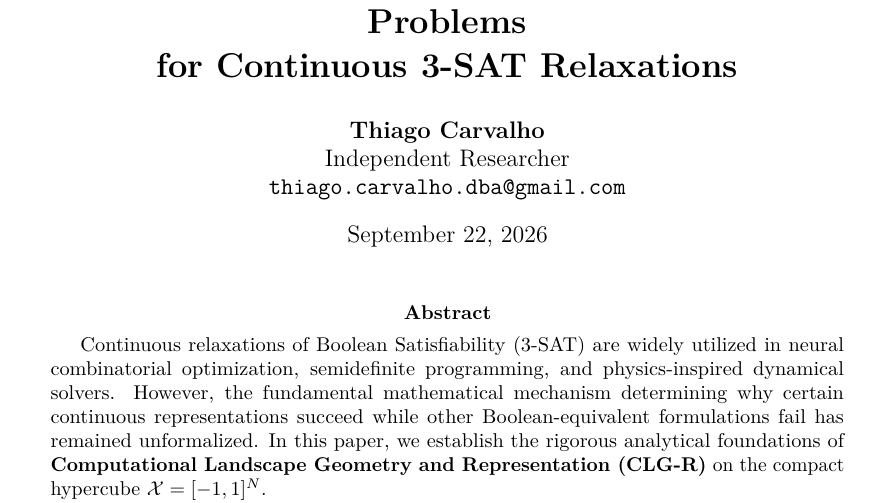
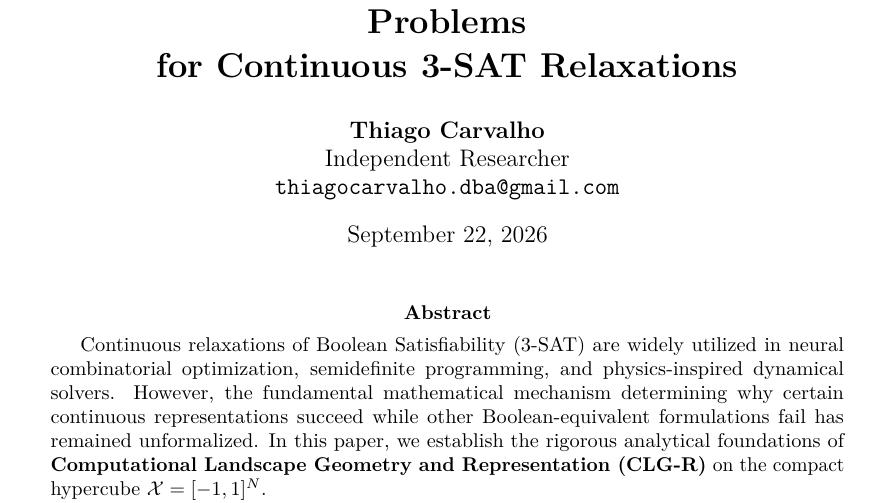
Before and after one commit to thiagocarvalhodba/p-vs-np-carvalho, a LaTeX paper (Publicacoes/CLG_FOUNDATIONS_ARXIV.tex): part of page 1 of 20, cut so that both start at the same text. Compiled offline with pdfLaTeX.

Commit message:
docs(author): correct contact email

```diff
--- a/Publicacoes/CLG_FOUNDATIONS_ARXIV.tex
+++ b/Publicacoes/CLG_FOUNDATIONS_ARXIV.tex
@@ -35,7 +35,7 @@ for Continuous 3-SAT Relaxations}}
 \author{
     \textbf{Thiago Carvalho}\\
     Independent Researcher\\
-    \texttt{thiago.carvalho.dba@gmail.com}
+    \texttt{thiagocarvalho.dba@gmail.com}
 }
 
 \date{September 22, 2026}
```
